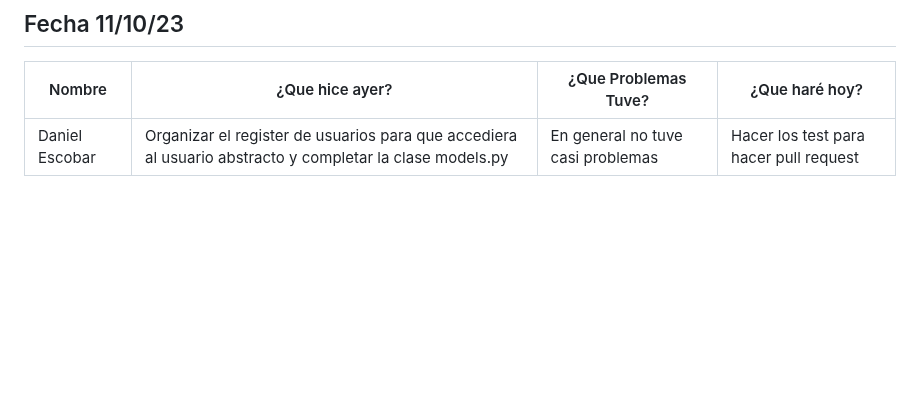
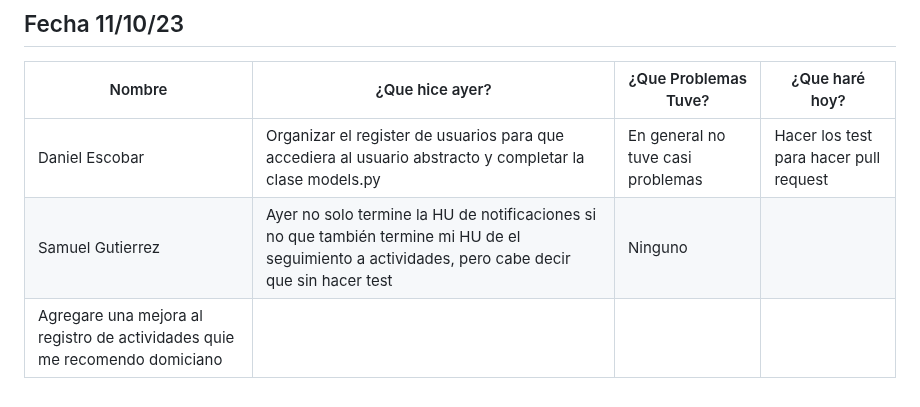
Before and after one commit to SamuelGutierrez24/Proyecto_Integrador1-StudentsManagement, a Markdown page: MarkdownDaily.md, the part around the change. GitHub-like rendering; blank space fills up the shorter version.

Commit message:
Docs: daily(11/10/2023)-Samuel Gutierrez

```diff
--- a/MarkdownDaily.md
+++ b/MarkdownDaily.md
@@ -180,3 +180,5 @@
 |Nombre|¿Que hice ayer?|¿Que Problemas Tuve?|¿Que haré hoy?|
 |---|---|---|---|
 |Daniel Escobar|Organizar el register de usuarios para que accediera al usuario abstracto y completar la clase models.py|En general no tuve casi problemas|Hacer los test para hacer pull request|
+| Samuel Gutierrez | Ayer no solo termine la HU de notificaciones si no que también termine mi HU de el seguimiento a actividades, pero cabe decir que sin hacer test | Ninguno |
+Agregare una mejora al registro de actividades quie me recomendo domiciano|
```
